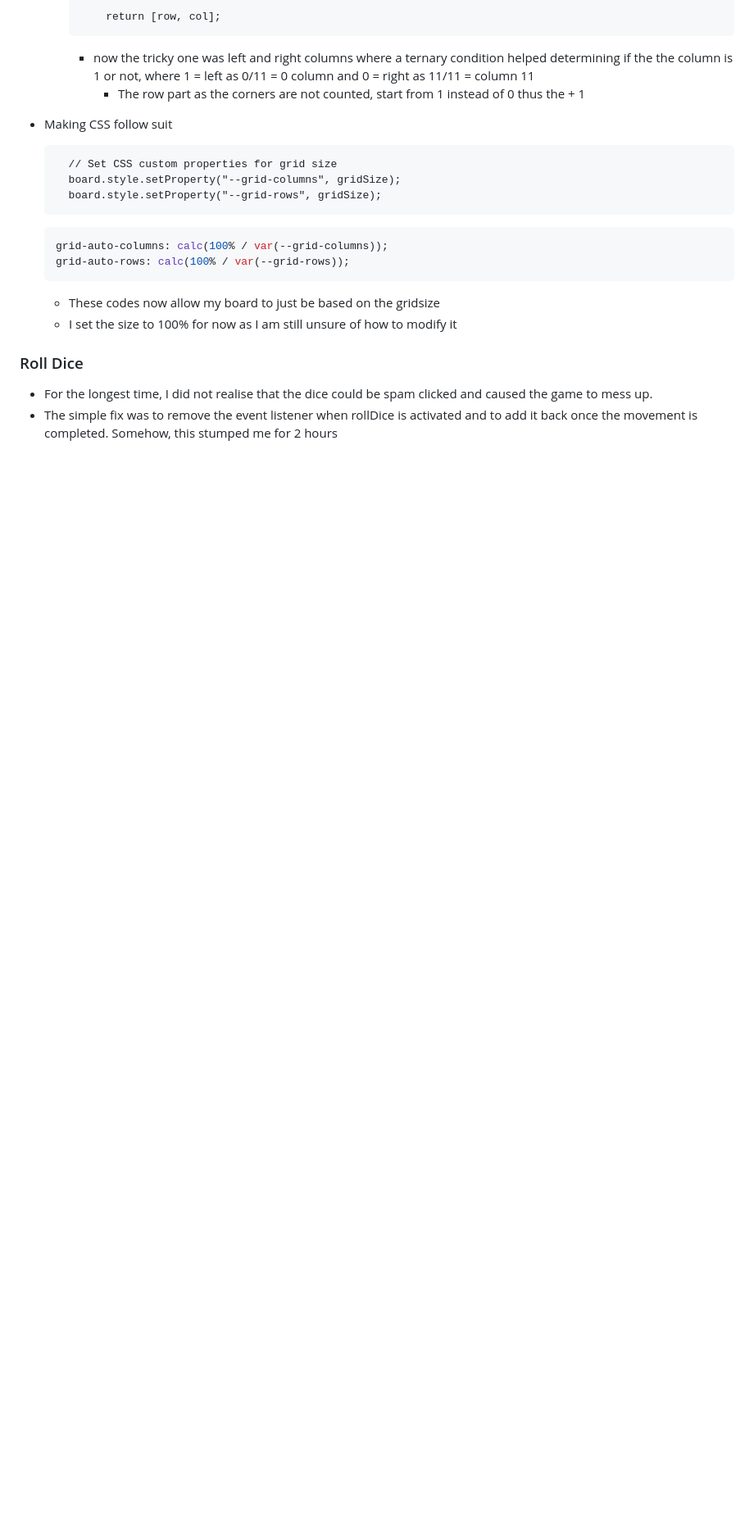
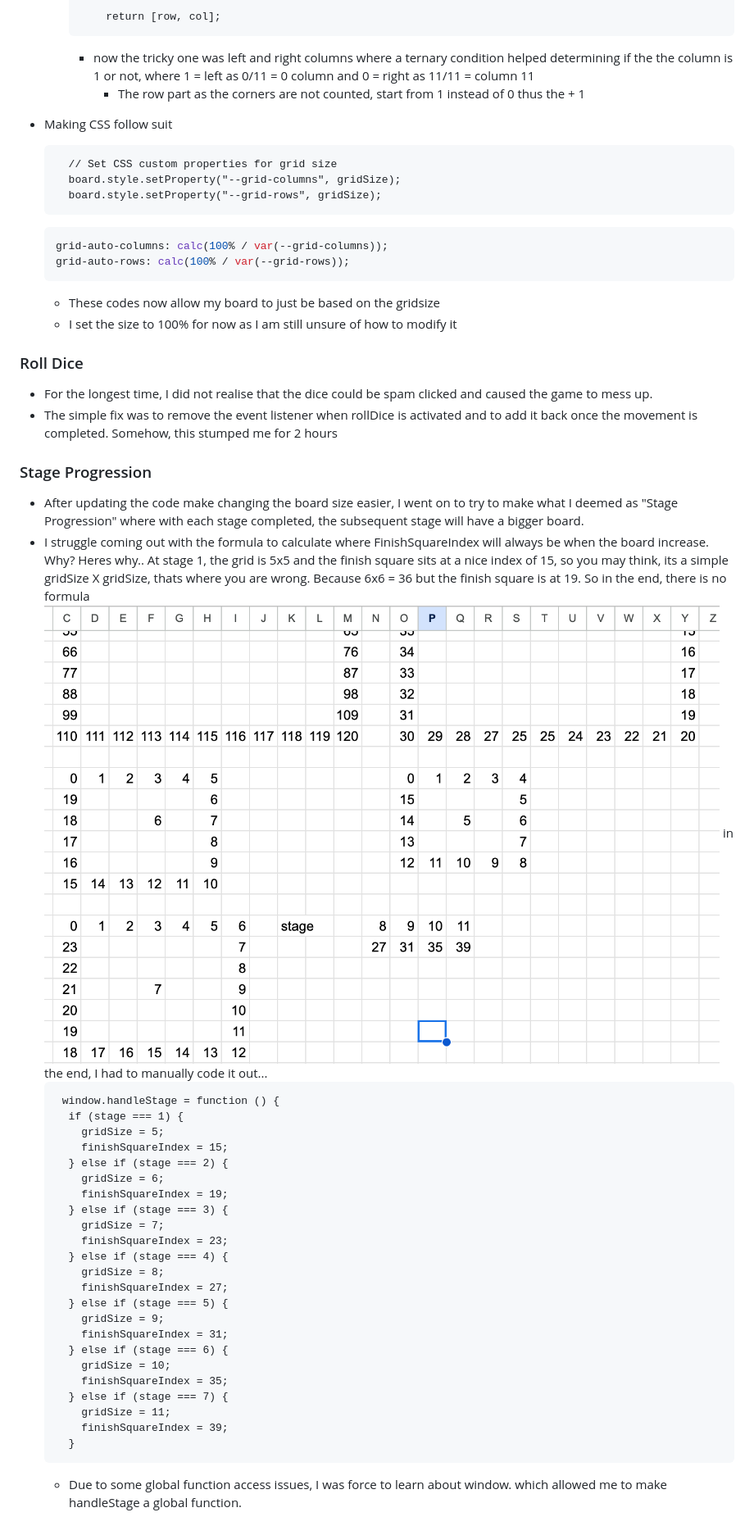
Before and after one commit to Serenula/Dungeon-Mystara, a Markdown page: README.md, the part around the change printed below. Shown: that part at 82% size. Drawn GitHub-style; pictures changed too: Counting Squares.png (added); blank space fills up the shorter version.

Commit message:
Final Updates to my ReadMe

````diff
--- a/README.md
+++ b/README.md
@@ -540,3 +543,36 @@ As the game started simply as a 5 x 5 board, I quickly found that the game ended
 
 - For the longest time, I did not realise that the dice could be spam clicked and caused the game to mess up.
 - The simple fix was to remove the event listener when rollDice is activated and to add it back once the movement is completed. Somehow, this stumped me for 2 hours
+
+### Stage Progression
+
+- After updating the code make changing the board size easier, I went on to try to make what I deemed as "Stage Progression" where with each stage completed, the subsequent stage will have a bigger board.
+- I struggle coming out with the formula to calculate where FinishSquareIndex will always be when the board increase. Why? Heres why.. At stage 1, the grid is 5x5 and the finish square sits at a nice index of 15, so you may think, its a simple gridSize X gridSize, thats where you are wrong. Because 6x6 = 36 but the finish square is at 19. So in the end, there is no formula
+  ![Counting Squares](<Counting Squares.png>)
+  in the end, I had to manually code it out...
+  ```
+   window.handleStage = function () {
+    if (stage === 1) {
+      gridSize = 5;
+      finishSquareIndex = 15;
+    } else if (stage === 2) {
+      gridSize = 6;
+      finishSquareIndex = 19;
+    } else if (stage === 3) {
+      gridSize = 7;
+      finishSquareIndex = 23;
+    } else if (stage === 4) {
+      gridSize = 8;
+      finishSquareIndex = 27;
+    } else if (stage === 5) {
+      gridSize = 9;
+      finishSquareIndex = 31;
+    } else if (stage === 6) {
+      gridSize = 10;
+      finishSquareIndex = 35;
+    } else if (stage === 7) {
+      gridSize = 11;
+      finishSquareIndex = 39;
+    }
+  ```
+  - Due to some global function access issues, I was force to learn about window. which allowed me to make handleStage a global function.
````
Also changed, not shown: other parts of README.md (+4 -1 lines), First Rendition.png (added), 1 other file.
